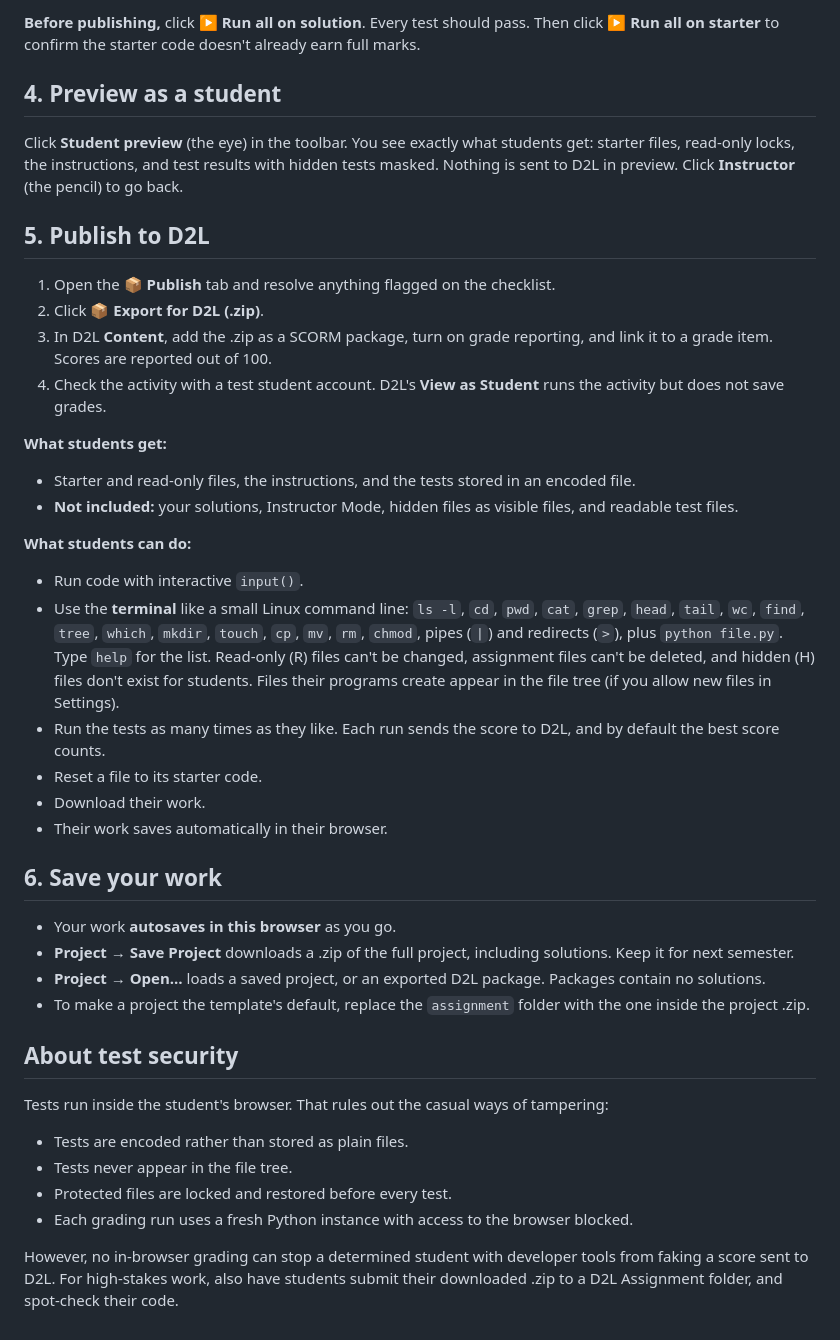
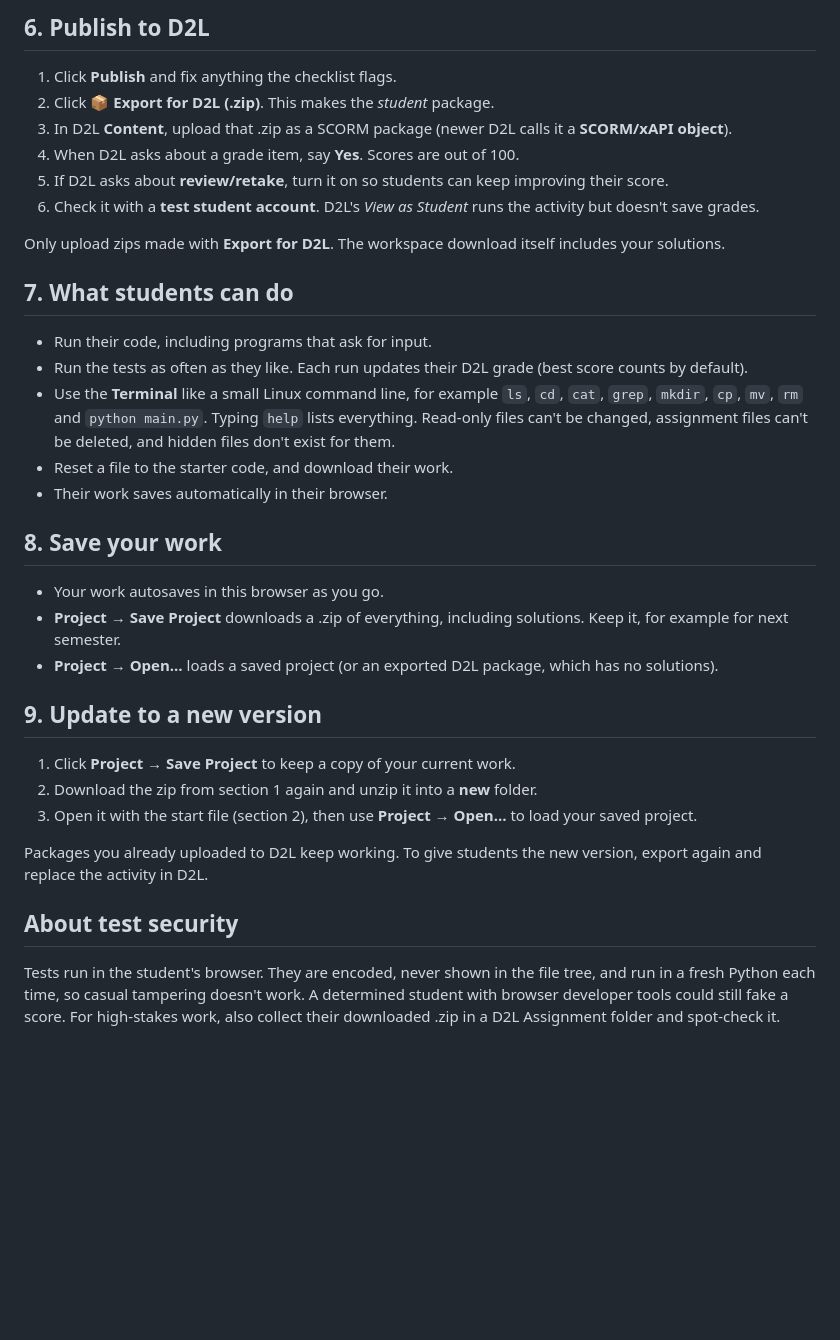
Before and after one commit to The-Instructor/WASM-Python-Interpreter, a Markdown page: Python_LMS_Workspace_SCORM/INSTRUCTOR_GUIDE.md, the part around one of its changes. GitHub-like rendering; blank space fills up the shorter version.

```diff
--- a/Python_LMS_Workspace_SCORM/INSTRUCTOR_GUIDE.md
+++ b/Python_LMS_Workspace_SCORM/INSTRUCTOR_GUIDE.md
@@ -51,41 +57,32 @@ Input prompts are **not** part of the expected output. If `input("Name? ")` read
 
-**Before publishing,** click **▶ Run all on solution**. Every test should pass. Then click **▶ Run all on starter** to confirm the starter code doesn't already earn full marks.
+## 6. Publish to D2L
+1. Click **Publish** and fix anything the checklist flags.
+2. Click **📦 Export for D2L (.zip)**. This makes the *student* package.
+3. In D2L **Content**, upload that .zip as a SCORM package (newer D2L calls it a **SCORM/xAPI object**).
+4. When D2L asks about a grade item, say **Yes**. Scores are out of 100.
+5. If D2L asks about **review/retake**, turn it on so students can keep improving their score.
+6. Check it with a **test student account**. D2L's *View as Student* runs the activity but doesn't save grades.
 
-## 4. Preview as a student
-Click **Student preview** (the eye) in the toolbar. You see exactly what students get: starter files, read-only locks, the instructions, and test results with hidden tests masked. Nothing is sent to D2L in preview. Click **Instructor** (the pencil) to go back.
+Only upload zips made with **Export for D2L**. The workspace download itself includes your solutions.
 
-## 5. Publish to D2L
-1. Open the **📦 Publish** tab and resolve anything flagged on the checklist.
-2. Click **📦 Export for D2L (.zip)**.
-3. In D2L **Content**, add the .zip as a SCORM package, turn on grade reporting, and link it to a grade item. Scores are reported out of 100.
-4. Check the activity with a test student account. D2L's **View as Student** runs the activity but does not save grades.
-
-**What students get:**
-
-* Starter and read-only files, the instructions, and the tests stored in an encoded file.
-* **Not included:** your solutions, Instructor Mode, hidden files as visible files, and readable test files.
-
-**What students can do:**
-
-* Run code with interactive `input()`.
-* Use the **terminal** like a small Linux command line: `ls -l`, `cd`, `pwd`, `cat`, `grep`, `head`, `tail`, `wc`, `find`, `tree`, `which`, `mkdir`, `touch`, `cp`, `mv`, `rm`, `chmod`, pipes (`|`) and redirects (`>`), plus `python file.py`. Type `help` for the list. Read-only (R) files can't be changed, assignment files can't be deleted, and hidden (H) files don't exist for students. Files their programs create appear in the file tree (if you allow new files in Settings).
-* Run the tests as many times as they like. Each run sends the score to D2L, and by default the best score counts.
-* Reset a file to its starter code.
-* Download their work.
+## 7. What students can do
+* Run their code, including programs that ask for input.
+* Run the tests as often as they like. Each run updates their D2L grade (best score counts by default).
+* Use the **Terminal** like a small Linux command line, for example `ls`, `cd`, `cat`, `grep`, `mkdir`, `cp`, `mv`, `rm` and `python main.py`. Typing `help` lists everything. Read-only files can't be changed, assignment files can't be deleted, and hidden files don't exist for them.
+* Reset a file to the starter code, and download their work.
 * Their work saves automatically in their browser.
 
-## 6. Save your work
-* Your work **autosaves in this browser** as you go.
-* **Project → Save Project** downloads a .zip of the full project, including solutions. Keep it for next semester.
-* **Project → Open…** loads a saved project, or an exported D2L package. Packages contain no solutions.
-* To make a project the template's default, replace the `assignment` folder with the one inside the project .zip.
+## 8. Save your work
+* Your work autosaves in this browser as you go.
+* **Project → Save Project** downloads a .zip of everything, including solutions. Keep it, for example for next semester.
+* **Project → Open…** loads a saved project (or an exported D2L package, which has no solutions).
+
+## 9. Update to a new version
+1. Click **Project → Save Project** to keep a copy of your current work.
+2. Download the zip from section 1 again and unzip it into a **new** folder.
+3. Open it with the start file (section 2), then use **Project → Open…** to load your saved project.
+
+Packages you already uploaded to D2L keep working. To give students the new version, export again and replace the activity in D2L.
 
 ## About test security
-Tests run inside the student's browser. That rules out the casual ways of tampering:
-
-* Tests are encoded rather than stored as plain files.
-* Tests never appear in the file tree.
-* Protected files are locked and restored before every test.
-* Each grading run uses a fresh Python instance with access to the browser blocked.
-
-However, no in-browser grading can stop a determined student with developer tools from faking a score sent to D2L. For high-stakes work, also have students submit their downloaded .zip to a D2L Assignment folder, and spot-check their code.
+Tests run in the student's browser. They are encoded, never shown in the file tree, and run in a fresh Python each time, so casual tampering doesn't work. A determined student with browser developer tools could still fake a score. For high-stakes work, also collect their downloaded .zip in a D2L Assignment folder and spot-check it.
```
Also changed, not shown: other parts of Python_LMS_Workspace_SCORM/INSTRUCTOR_GUIDE.md (+37 -31 lines), Python_LMS_Workspace_SCORM/HANDOFF.md (+3 -0 lines).
